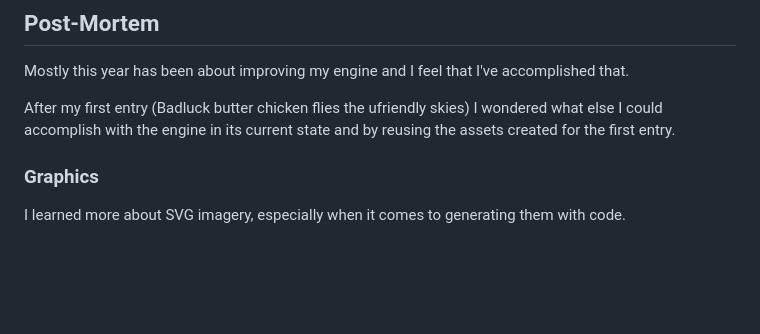
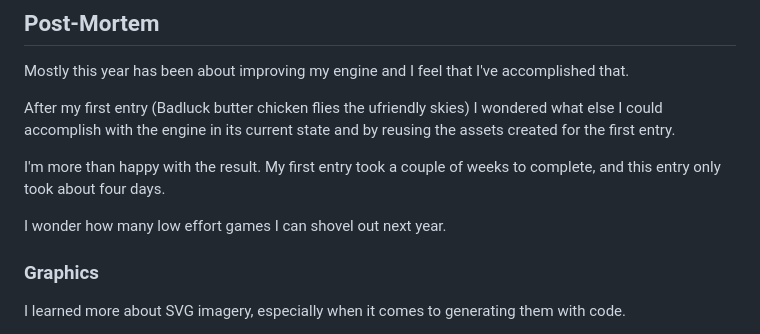
Before and after one commit to Antix-Development/badluck_butter_chicken_2, a Markdown page: README.md, the part around the change. Drawn GitHub-style; blank space fills up the shorter version.

```diff
--- a/README.md
+++ b/README.md
@@ -15,6 +15,10 @@ To spice things up a little bit you can collect several pickups; the shield that
 Mostly this year has been about improving my engine and I feel that I've accomplished that.
 
 After my first entry (Badluck butter chicken flies the ufriendly skies) I wondered what else I could accomplish with the engine in its current state and by reusing the assets created for the first entry.
+
+I'm more than happy with the result. My first entry took a couple of weeks to complete, and this entry only took about four days.
+
+I wonder how many low effort games I can shovel out next year.
 
 ### Graphics
 
```
